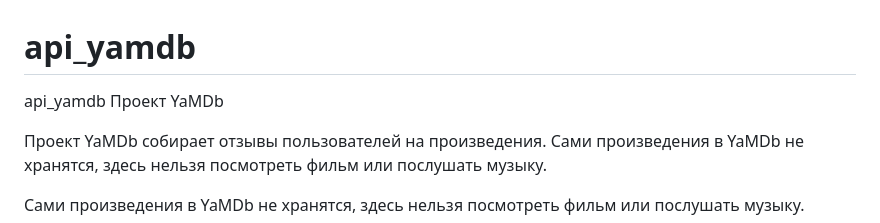
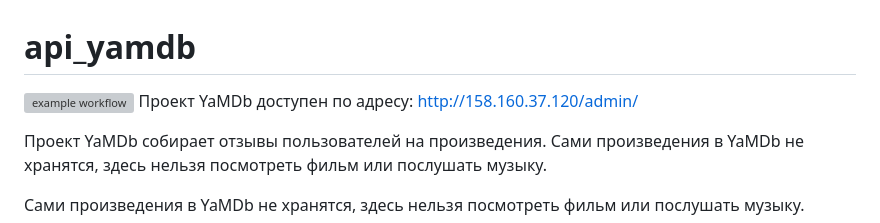
Before and after one commit to vartexxx/yamdb_final, a Markdown page: README.md, the part around the change. Drawn GitHub-style; grey boxes are pictures that could not be loaded.

```diff
--- a/README.md
+++ b/README.md
@@ -1,6 +1,6 @@
 # api_yamdb
-api_yamdb
-Проект YaMDb
+![example workflow](https://github.com/vartexxx/yamdb_final/actions/workflows/yamdb_workflow.yaml/badge.svg)
+Проект YaMDb доступен по адресу: http://158.160.37.120/admin/
 
 Проект YaMDb собирает отзывы пользователей на произведения. Сами произведения в YaMDb не хранятся, здесь нельзя посмотреть фильм или послушать музыку.
 
```
